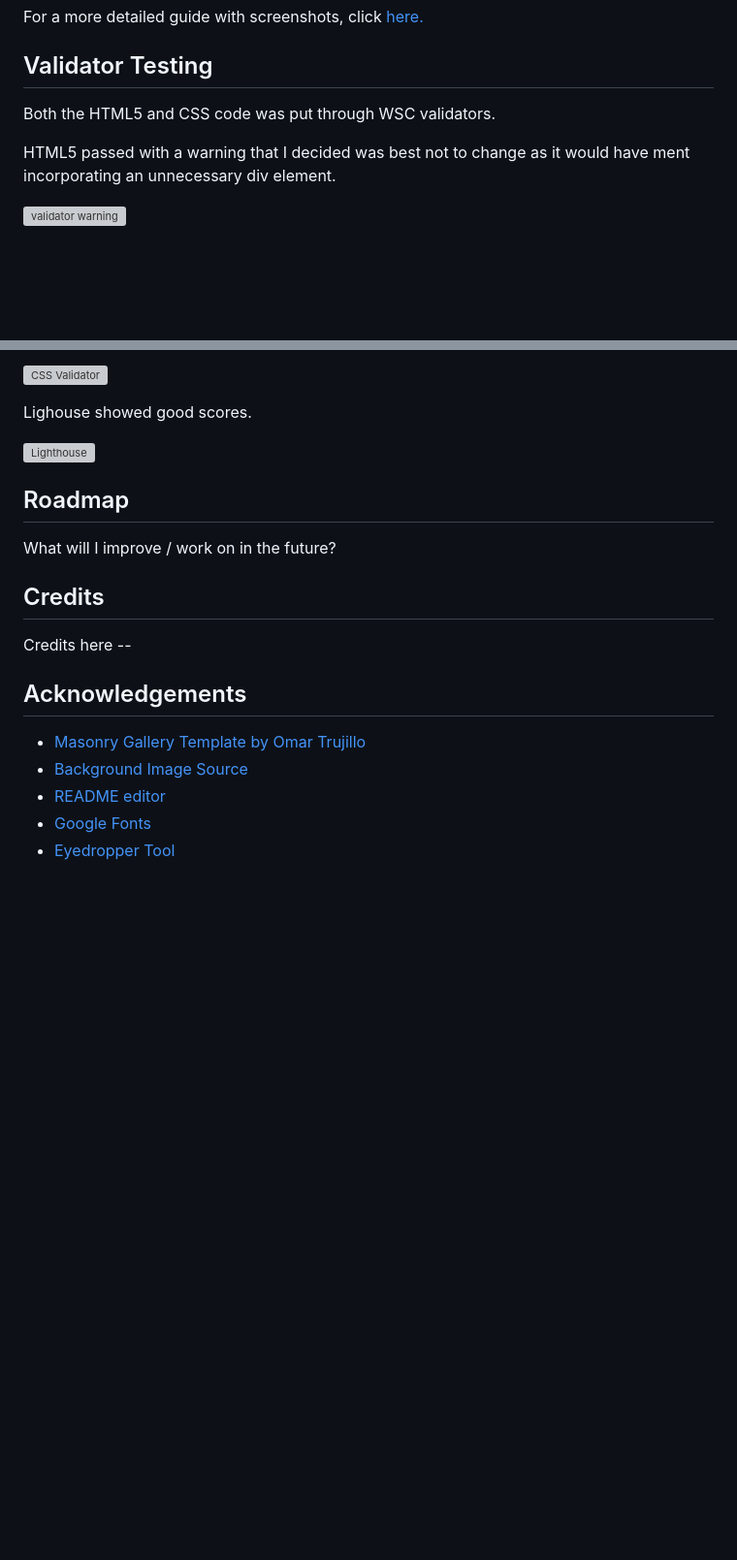
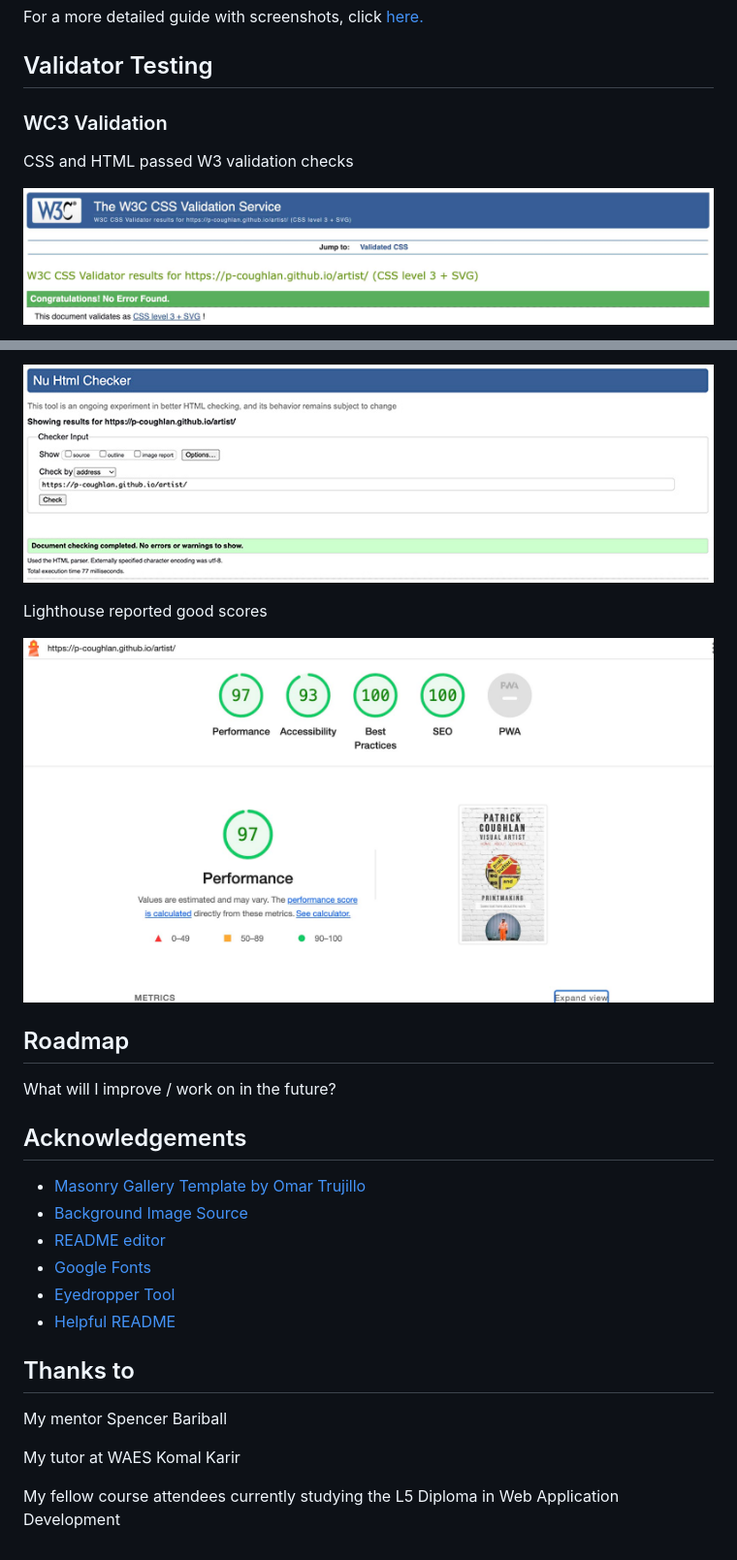
Before and after one commit to p-coughlan/artist, a Markdown page: README.md, 2 parts joined by grey strips. Shown: that part at 97% size. Drawn GitHub-style; pictures changed too: assets/media/css_validate.jpg (added), assets/media/html_validate.jpg (added), assets/media/lighthouse.jpg (added); blank space fills up the shorter version; grey boxes are pictures that could not be loaded.

```diff
--- a/README.md
+++ b/README.md
@@ -106,9 +106,9 @@ For a more detailed guide with screenshots, click [here.](https://docs.github.co
 
 ## Validator Testing
 
-Both the HTML5 and CSS code was put through WSC validators.
+### WC3 Validation
 
-HTML5 passed with a warning that I decided was best not to change as it would have ment incorporating an unnecessary div element.
+CSS and HTML passed W3 validation checks
 
-![validator warning](media/validator-warning.png)
+![CSS](assets/media/css_validate.jpg)
 
@@ -116,17 +122,14 @@ Css3 passed without errors.
 
-![CSS Validator](media/css%20validator.png)
+![CSS Validator](assets/media/html_validate.jpg)
 
-Lighouse showed good scores.
+Lighthouse reported good scores
 
-![Lighthouse](media/lighthouse.png)
+![Lighthouse](assets/media/lighthouse.jpg)
 
 
 ## Roadmap
 What will I improve / work on in the future?
 
-## Credits
-
-Credits here --
 ## Acknowledgements
 
  - [Masonry Gallery Template by Omar Trujillo](https://codepen.io/CyFox/pen/MWWEwjg)
@@ -134,3 +137,12 @@ Credits here --
  - [README editor](https://readme.so/)
  - [Google Fonts](https://fonts.google.com/)
  - [Eyedropper Tool](https://eyedropper.org/)
+ - [Helpful README](https://github.com/Florajenner/sustainable-life/tree/main)
+
+## Thanks to
+
+My mentor Spencer Bariball
+
+My tutor at WAES Komal Karir
+
+My fellow course attendees currently studying the L5 Diploma in Web Application Development
```
Also changed, not shown: other parts of README.md (+7 -1 lines).
